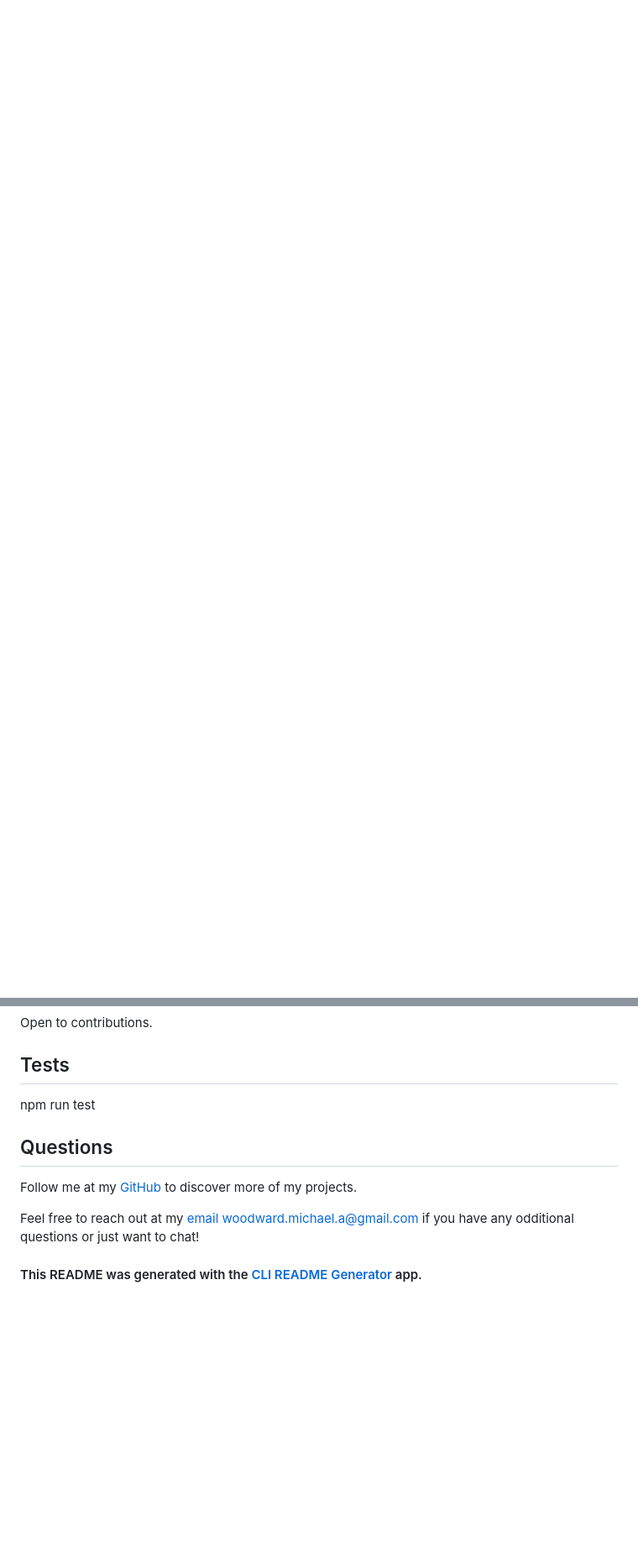
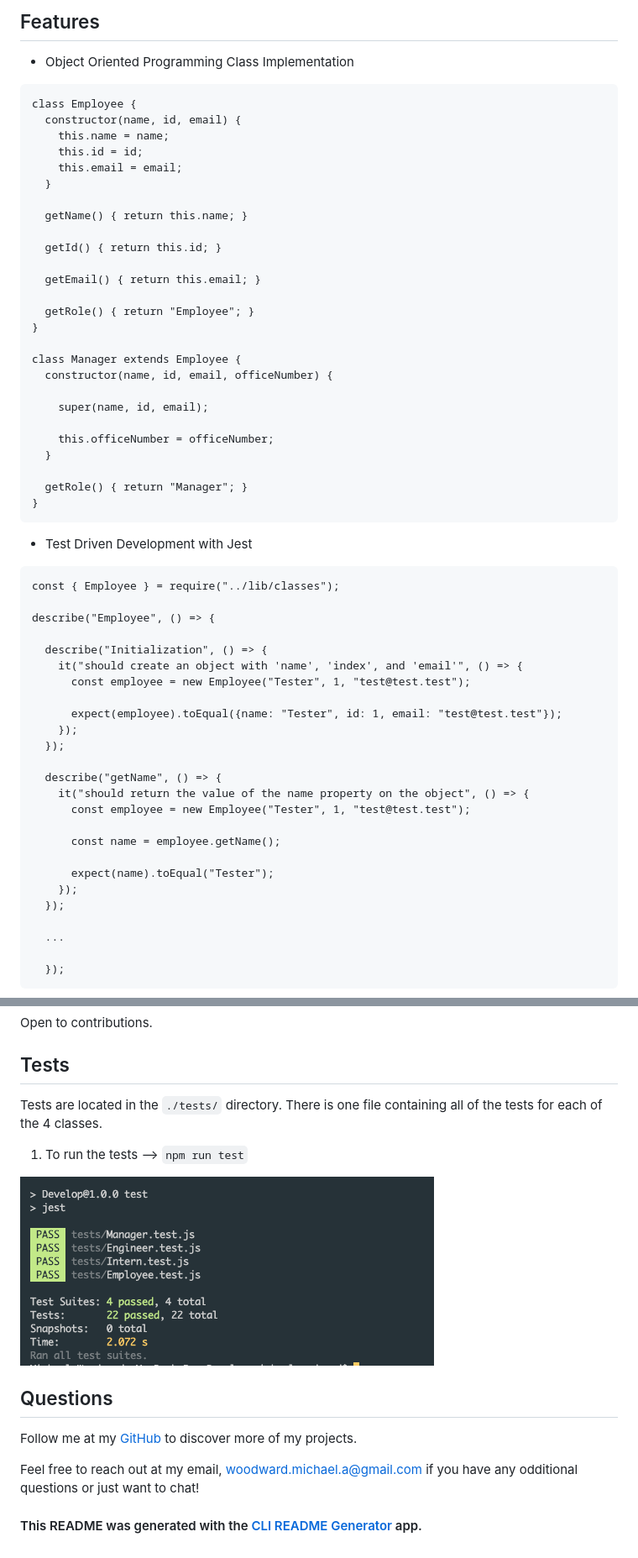
Before and after one commit to loveliiivelaugh/cli-team-generator, a Markdown page: README.md, 2 parts joined by grey strips. Shown at 84% size. Drawn GitHub-style; pictures changed too: assets/images/testscreenshot.png (added); blank space fills up the shorter version.

````diff
--- a/README.md
+++ b/README.md
@@ -35,0 +49,63 @@ A small CLI application that allows the user to dynamically generate a styled HT
+## Features
+
+- Object Oriented Programming Class Implementation
+
+```
+class Employee {
+  constructor(name, id, email) {
+    this.name = name;
+    this.id = id;
+    this.email = email;
+  }
+
+  getName() { return this.name; }
+
+  getId() { return this.id; }
+
+  getEmail() { return this.email; }
+
+  getRole() { return "Employee"; }
+}
+
+class Manager extends Employee {
+  constructor(name, id, email, officeNumber) {
+
+    super(name, id, email);
+
+    this.officeNumber = officeNumber;
+  }
+
+  getRole() { return "Manager"; }
+}
+```
+
+- Test Driven Development with Jest
+
+```
+const { Employee } = require("../lib/classes");
+
+describe("Employee", () => {
+
+  describe("Initialization", () => {
+    it("should create an object with 'name', 'index', and 'email'", () => {
+      const employee = new Employee("Tester", 1, "test@test.test");
+
+      expect(employee).toEqual({name: "Tester", id: 1, email: "test@test.test"});
+    });
+  });
+
+  describe("getName", () => {
+    it("should return the value of the name property on the object", () => {
+      const employee = new Employee("Tester", 1, "test@test.test");
+
+      const name = employee.getName();
+
+      expect(name).toEqual("Tester");
+    });
+  });
+
+  ...
+
+  });
+```
+
@@ -56,13 +199,17 @@ Open to contributions.
 
 ## Tests
 
-npm run test
+Tests are located in the `./tests/` directory. There is one file containing all of the tests for each of the 4 classes.
+
+1. To run the tests --> `npm run test`
+
+![Screenshot of Passing Tests](./assets/images/testscreenshot.png)
 
 ## Questions
 
 Follow me at my [GitHub](https://github.com/loveliiivelaugh) to discover more of my projects.
 
-Feel free to reach out at my [email](woodward.michael.a@gmail.com) woodward.michael.a@gmail.com if you have any odditional questions or just want to chat!
+Feel free to reach out at my email, [woodward.michael.a@gmail.com](woodward.michael.a@gmail.com) if you have any odditional questions or just want to chat!
 
 
 #### This README was generated with the [CLI README Generator](https://github.com/loveliiivelaugh/nu-hw9-cli-readme-generator) app.
````
Also changed, not shown: other parts of README.md (+88 -8 lines), assets/images/screenshot1.png (added), assets/images/screenshot2.png (added), 5 other files.
